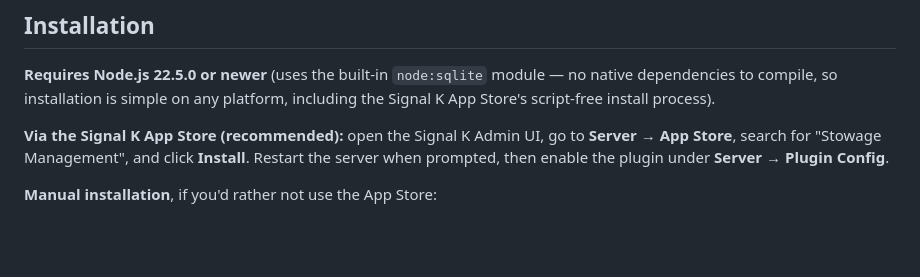
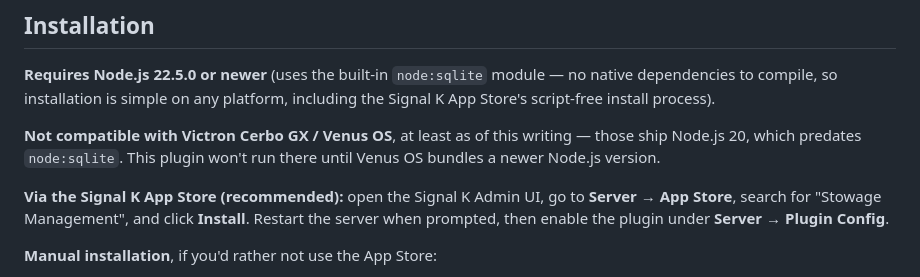
Before and after one commit to BoatHacks/signalk-stowage-mgmt, a Markdown page: README.md, the part around the change. Drawn GitHub-style; blank space fills up the shorter version.

Commit message:
README: note that this plugin is incompatible with Cerbo GX / Venus OS (Node 20)

```diff
--- a/README.md
+++ b/README.md
@@ -13,6 +13,10 @@ areas on the floorplan to storage spaces, and make the matching area blink
 **Requires Node.js 22.5.0 or newer** (uses the built-in `node:sqlite` module —
 no native dependencies to compile, so installation is simple on any platform,
 including the Signal K App Store's script-free install process).
+
+**Not compatible with Victron Cerbo GX / Venus OS**, at least as of this
+writing — those ship Node.js 20, which predates `node:sqlite`. This plugin
+won't run there until Venus OS bundles a newer Node.js version.
 
 **Via the Signal K App Store (recommended):** open the Signal K Admin UI,
 go to **Server → App Store**, search for "Stowage Management", and click
```
